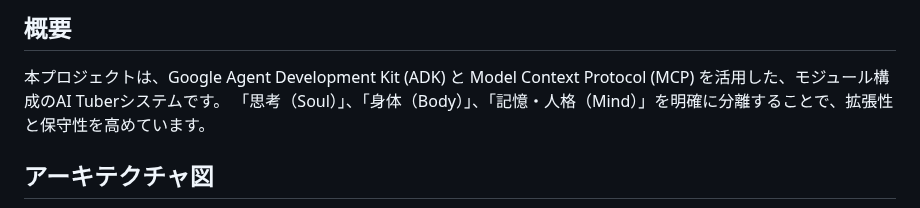
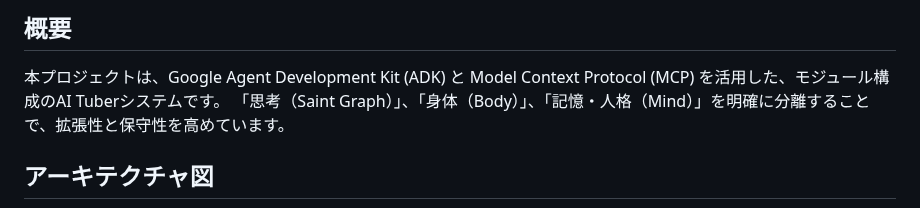
Before and after one commit to koduki/ai-tuber, a Markdown page: docs/ARCHITECTURE.md, the part around one of its changes. GitHub-like rendering.

```diff
--- a/docs/ARCHITECTURE.md
+++ b/docs/ARCHITECTURE.md
@@ -3,7 +3,7 @@
 ## 概要
 
 本プロジェクトは、Google Agent Development Kit (ADK) と Model Context Protocol (MCP) を活用した、モジュール構成のAI Tuberシステムです。
-「思考（Soul）」、「身体（Body）」、「記憶・人格（Mind）」を明確に分離することで、拡張性と保守性を高めています。
+「思考（Saint Graph）」、「身体（Body）」、「記憶・人格（Mind）」を明確に分離することで、拡張性と保守性を高めています。
 
 ## アーキテクチャ図
 
```
Also changed, not shown: other parts of docs/ARCHITECTURE.md (+1 -1 lines).
